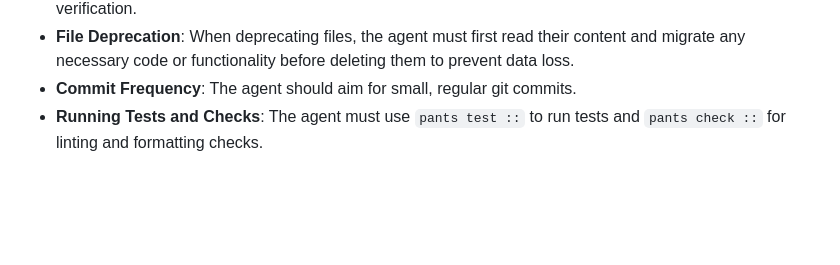
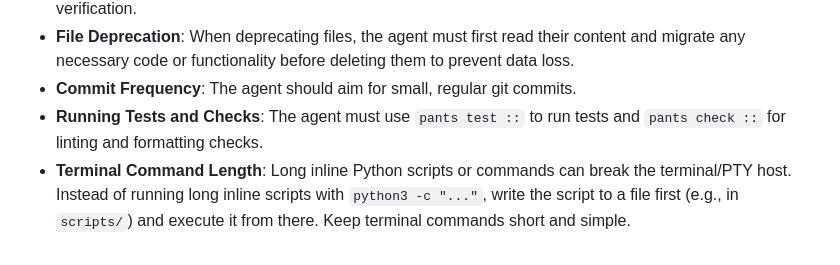
Before and after one commit to bramp/build-along, a Markdown page: AGENTS.md, the part around the change. Rendered like a GitHub page; blank space fills up the shorter version.

Commit message:
docs(AGENTS): add terminal command length guideline
Long inline Python scripts can break the terminal/PTY host. Added guideline
to write scripts to files instead of using python3 -c with long commands.

```diff
--- a/AGENTS.md
+++ b/AGENTS.md
@@ -44,3 +44,4 @@ These guidelines are for the AI agent interacting with this repository:
 - **File Deprecation**: When deprecating files, the agent must first read their content and migrate any necessary code or functionality before deleting them to prevent data loss.
 - **Commit Frequency**: The agent should aim for small, regular git commits.
 - **Running Tests and Checks**: The agent must use `pants test ::` to run tests and `pants check ::` for linting and formatting checks.
+- **Terminal Command Length**: Long inline Python scripts or commands can break the terminal/PTY host. Instead of running long inline scripts with `python3 -c "..."`, write the script to a file first (e.g., in `scripts/`) and execute it from there. Keep terminal commands short and simple.
```
